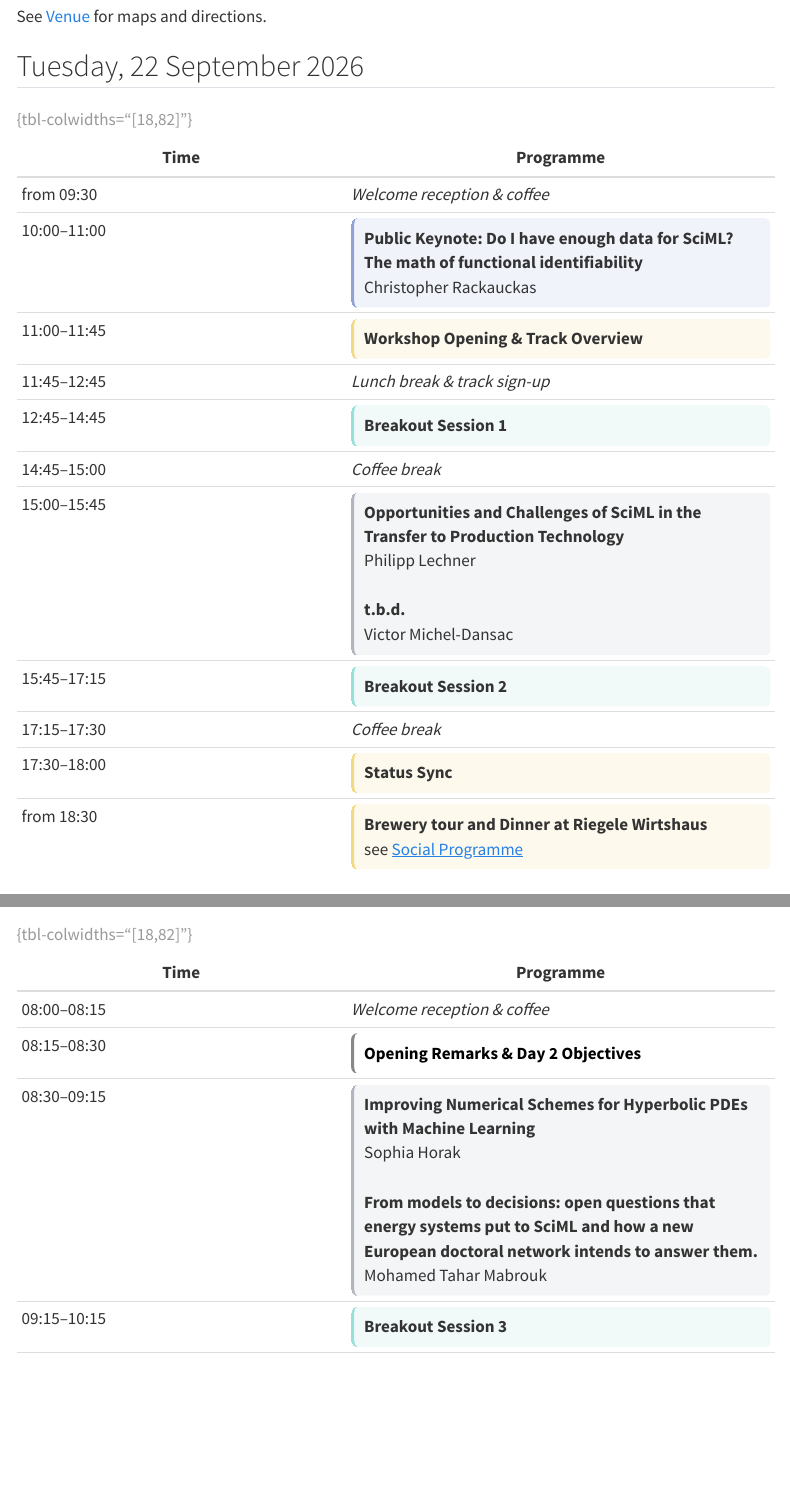
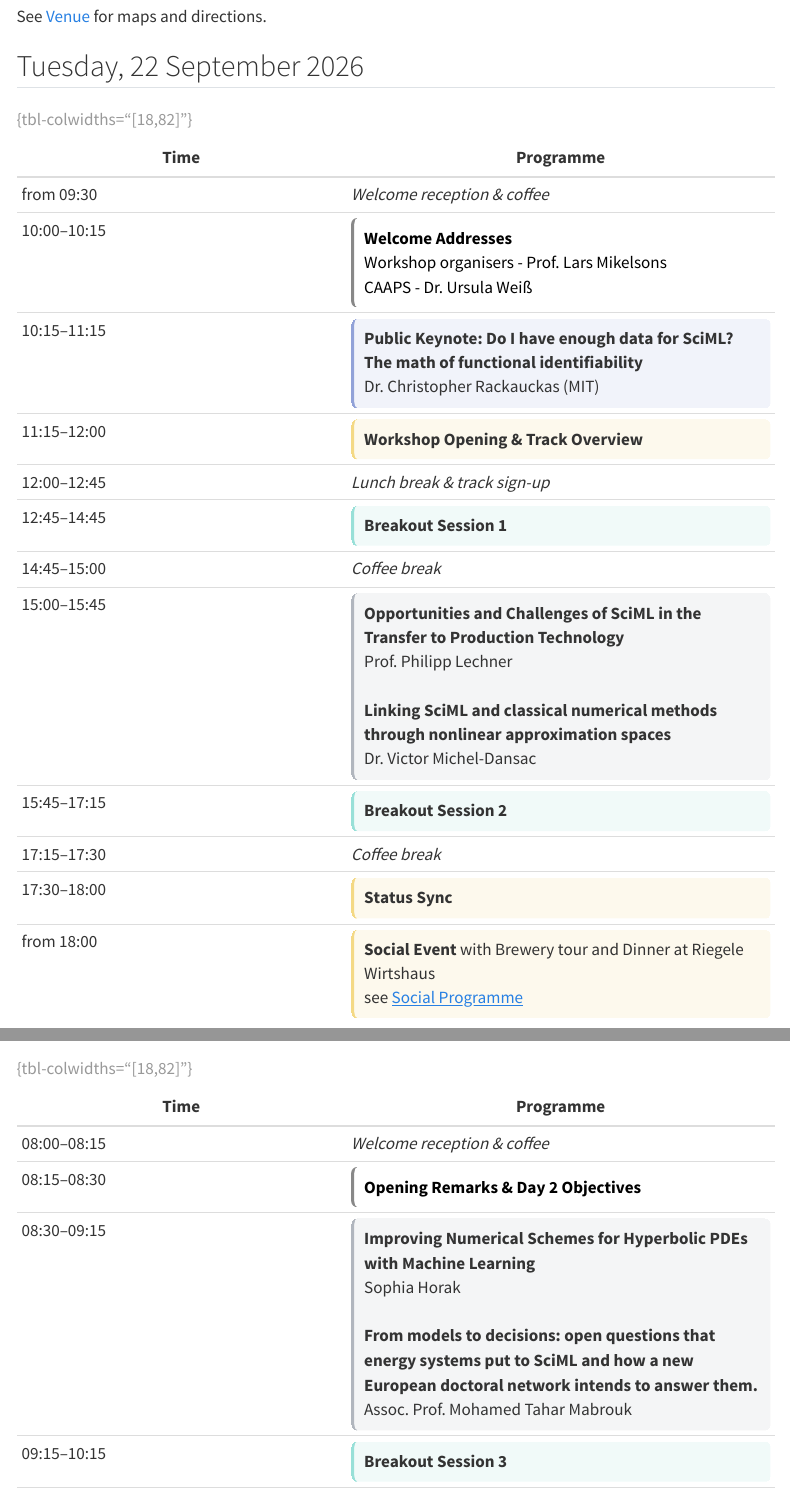
Before and after one commit to una-auxme/SciMLFrontiers_WS2026, a Quarto document (website/program.qmd): the page in a window 1100 px wide, from 180 px down, and a second part further down, joined at a grey line. Rendered offline with R 4.5, knitr and Pandoc in place of Quarto, with nearby package versions; menus at the side of the page are left out.

Commit message:
Add welcome addresses and speaker titles to the programme
Insert a Welcome Addresses slot at 10:00 and shift the keynote, track
overview and lunch break accordingly. Move the social event to 18:00.

Add academic titles and affiliations for the speakers, and the talk
title for Victor Michel-Dansac. Style the final result preparation as a
collaborative session.

Co-Authored-By: Claude Opus 5 <noreply@anthropic.com>

```diff
--- a/website/program.qmd
+++ b/website/program.qmd
@@ -15,16 +15,17 @@ See [Venue](venue.qmd) for maps and directions.
 | Time  | Programme |
 |-------|---------|
 | from 09:30 | *Welcome reception & coffee* |
-| 10:00–11:00 | <span id="day1-keynote" class="slot plenary">**Public Keynote: Do I have enough data for SciML? The math of functional identifiability**<br>Christopher Rackauckas</span> |
-| 11:00–11:45 | <span id="day1-track-overview" class="slot open">**Workshop Opening & Track Overview**</span> |
-| 11:45–12:45 | *Lunch break & track sign-up* |
+| 10:00–10:15 | <span id="day1-welcome-addresses" class="slot neutral">**Welcome Addresses**<br>Workshop organisers - Prof. Lars Mikelsons <br>CAAPS - Dr. Ursula Weiß</span> |
+| 10:15–11:15 | <span id="day1-keynote" class="slot plenary">**Public Keynote: Do I have enough data for SciML? The math of functional identifiability**<br>Dr. Christopher Rackauckas (MIT)</span> |
+| 11:15–12:00 | <span id="day1-track-overview" class="slot open">**Workshop Opening & Track Overview**</span> |
+| 12:00–12:45 | *Lunch break & track sign-up* |
 | 12:45–14:45 | <span id="day1-breakout-1" class="slot handson">**Breakout Session 1**</span> |
 | 14:45–15:00 | *Coffee break* |
-| 15:00–15:45 | <span id="day1-presentations" class="slot contributed">**Opportunities and Challenges of SciML in the Transfer to Production Technology**<br>Philipp Lechner<br><br>**t.b.d.** <br>Victor Michel-Dansac</span> |
+| 15:00–15:45 | <span id="day1-presentations" class="slot contributed">**Opportunities and Challenges of SciML in the Transfer to Production Technology**<br>Prof. Philipp Lechner<br><br>**Linking SciML and classical numerical methods through nonlinear approximation spaces** <br>Dr. Victor Michel-Dansac</span> |
 | 15:45–17:15 | <span id="day1-breakout-2" class="slot handson">**Breakout Session 2**</span> |
 | 17:15–17:30 | *Coffee break* |
 | 17:30–18:00 | <span id="day1-status-sync" class="slot open">**Status Sync**</span> |
-| from 18:30 | <span id="day1-social" class="slot open">**Brewery tour and Dinner at Riegele Wirtshaus**<br>see [Social Programme](social.qmd)</span> |
+| from 18:00 | <span id="day1-social" class="slot open">**Social Event** with Brewery tour and Dinner at Riegele Wirtshaus<br>see [Social Programme](social.qmd)</span> |
 
 : {tbl-colwidths="[18,82]"}
 
@@ -34,7 +35,7 @@ See [Venue](venue.qmd) for maps and directions.
 |-------|---------|
 | 08:00–08:15 | *Welcome reception & coffee* |
 | 08:15–08:30 | <span id="day2-opening" class="slot neutral">**Opening Remarks & Day 2 Objectives**</span> |
-| 08:30–09:15 | <span id="day2-presentations-1" class="slot contributed">**Improving Numerical Schemes for Hyperbolic PDEs with Machine Learning**<br>Sophia Horak<br><br>**From models to decisions: open questions that energy systems put to SciML and how a new European doctoral network intends to answer them.** <br>Mohamed Tahar Mabrouk</span> |
+| 08:30–09:15 | <span id="day2-presentations-1" class="slot contributed">**Improving Numerical Schemes for Hyperbolic PDEs with Machine Learning**<br>Sophia Horak<br><br>**From models to decisions: open questions that energy systems put to SciML and how a new European doctoral network intends to answer them.** <br>Assoc. Prof. Mohamed Tahar Mabrouk</span> |
 | 09:15–10:15 | <span id="day2-breakout-3" class="slot handson">**Breakout Session 3**</span> |
 | 10:15–10:30 | *Coffee break* |
 | 10:30–10:50 | <span id="day2-presentations-2" class="slot contributed">**An ML usecase in Smoothed Particle Hydrodynamics** <br>Ioan-Daniel Crăciun</span> |
```
Also changed, not shown: website/program.qmd (2 more changed lines).
